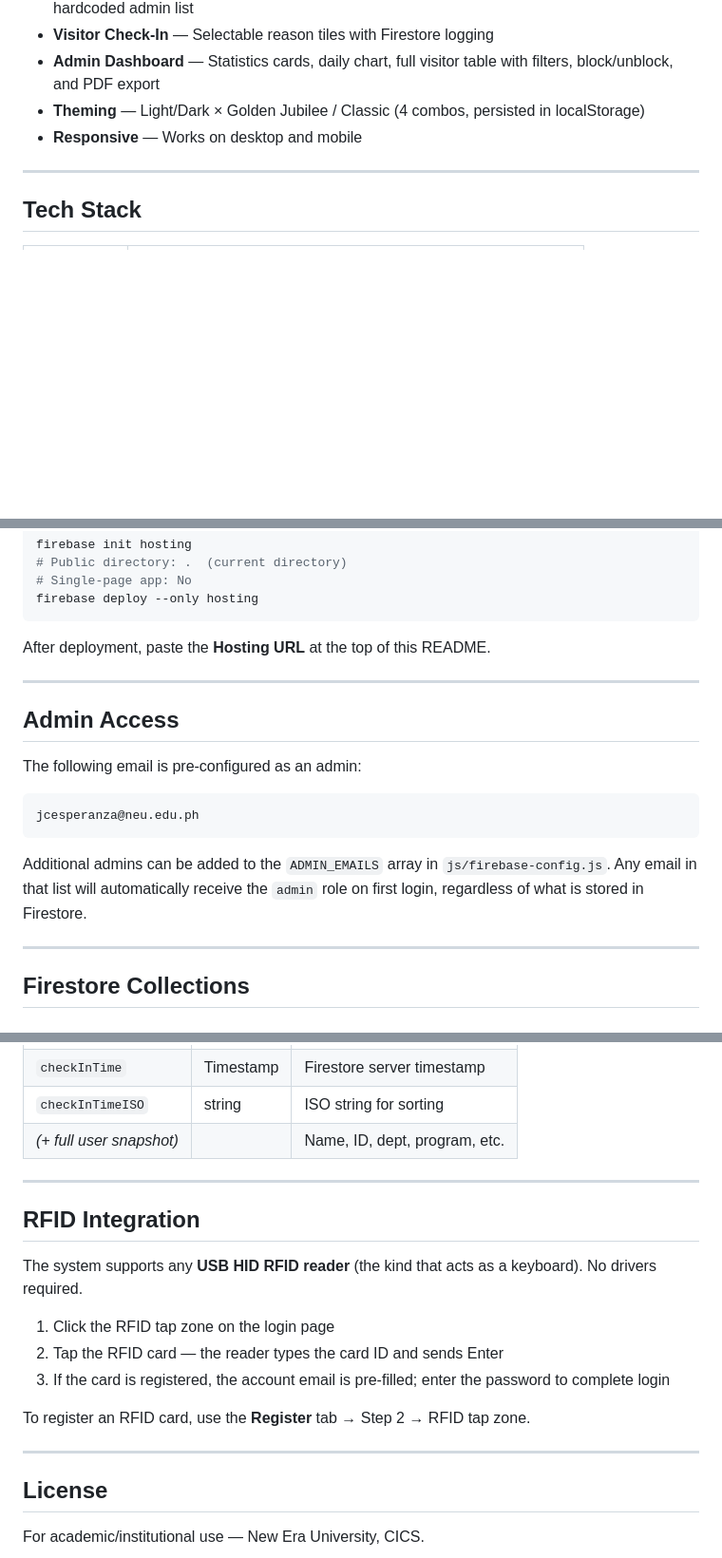
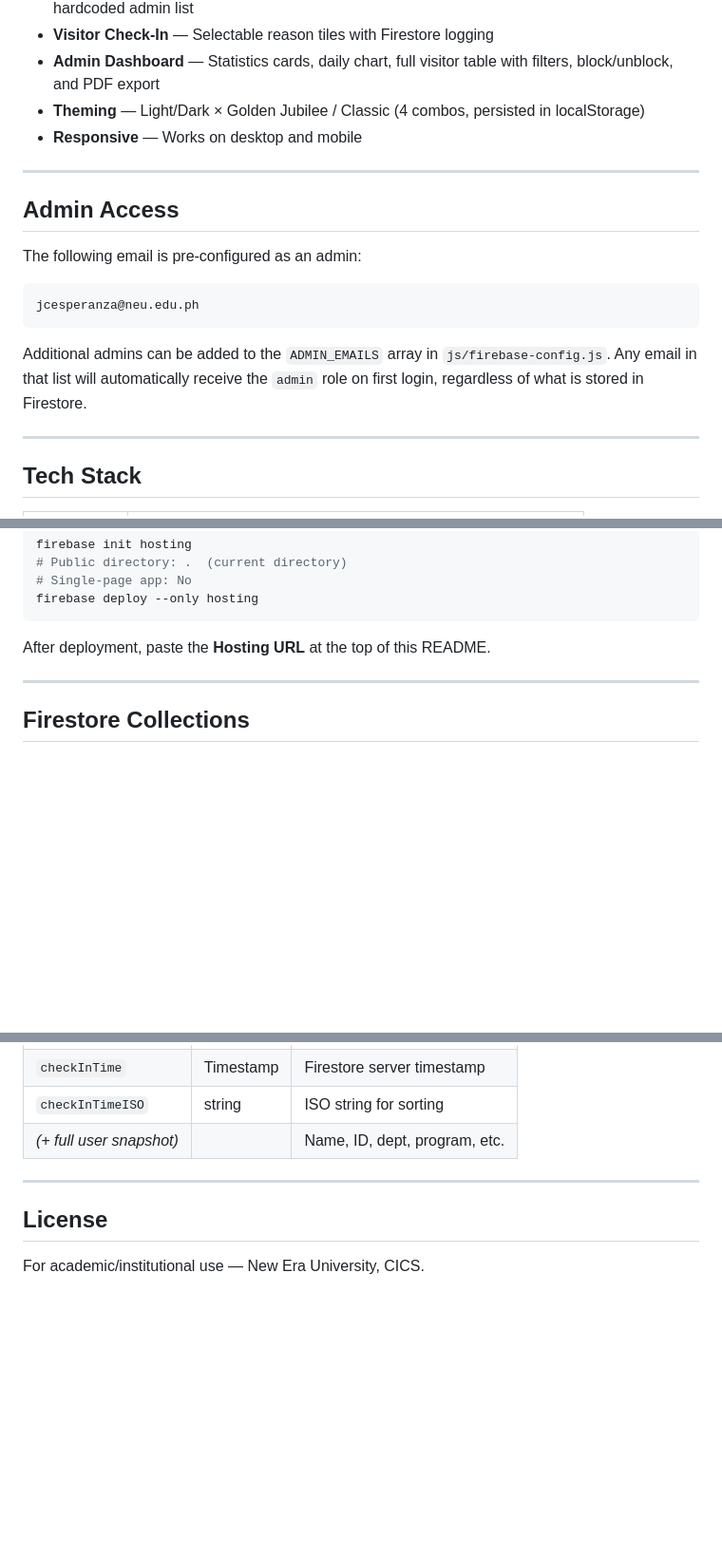
Before and after one commit to AxleRheyOlimpo/wissenlib, a Markdown page: README.md, 3 parts joined by grey strips. Shown at 95% size. GitHub-like rendering; blank space fills up the shorter version.

Commit message:
Document admin access configuration in README
Added admin access information to README.

````diff
--- a/README.md
+++ b/README.md
@@ -14,6 +14,18 @@ A web-based visitor log system for the New Era University Library, built with va
 - **Admin Dashboard** — Statistics cards, daily chart, full visitor table with filters, block/unblock, and PDF export
 - **Theming** — Light/Dark × Golden Jubilee / Classic (4 combos, persisted in localStorage)
 - **Responsive** — Works on desktop and mobile
+
+---
+
+## Admin Access
+
+The following email is pre-configured as an admin:
+
+```
+jcesperanza@neu.edu.ph
+```
+
+Additional admins can be added to the `ADMIN_EMAILS` array in `js/firebase-config.js`. Any email in that list will automatically receive the `admin` role on first login, regardless of what is stored in Firestore.
 
 ---
 
@@ -97,18 +109,6 @@ After deployment, paste the **Hosting URL** at the top of this README.
 
 ---
 
-## Admin Access
-
-The following email is pre-configured as an admin:
-
-```
-jcesperanza@neu.edu.ph
-```
-
-Additional admins can be added to the `ADMIN_EMAILS` array in `js/firebase-config.js`. Any email in that list will automatically receive the `admin` role on first login, regardless of what is stored in Firestore.
-
----
-
 ## Firestore Collections
 
 ### `users`
@@ -137,18 +137,6 @@ Additional admins can be added to the `ADMIN_EMAILS` array in `js/firebase-confi
 
 ---
 
-## RFID Integration
-
-The system supports any **USB HID RFID reader** (the kind that acts as a keyboard). No drivers required.
-
-1. Click the RFID tap zone on the login page
-2. Tap the RFID card — the reader types the card ID and sends Enter
-3. If the card is registered, the account email is pre-filled; enter the password to complete login
-
-To register an RFID card, use the **Register** tab → Step 2 → RFID tap zone.
-
----
-
 ## License
 
 For academic/institutional use — New Era University, CICS.
````
